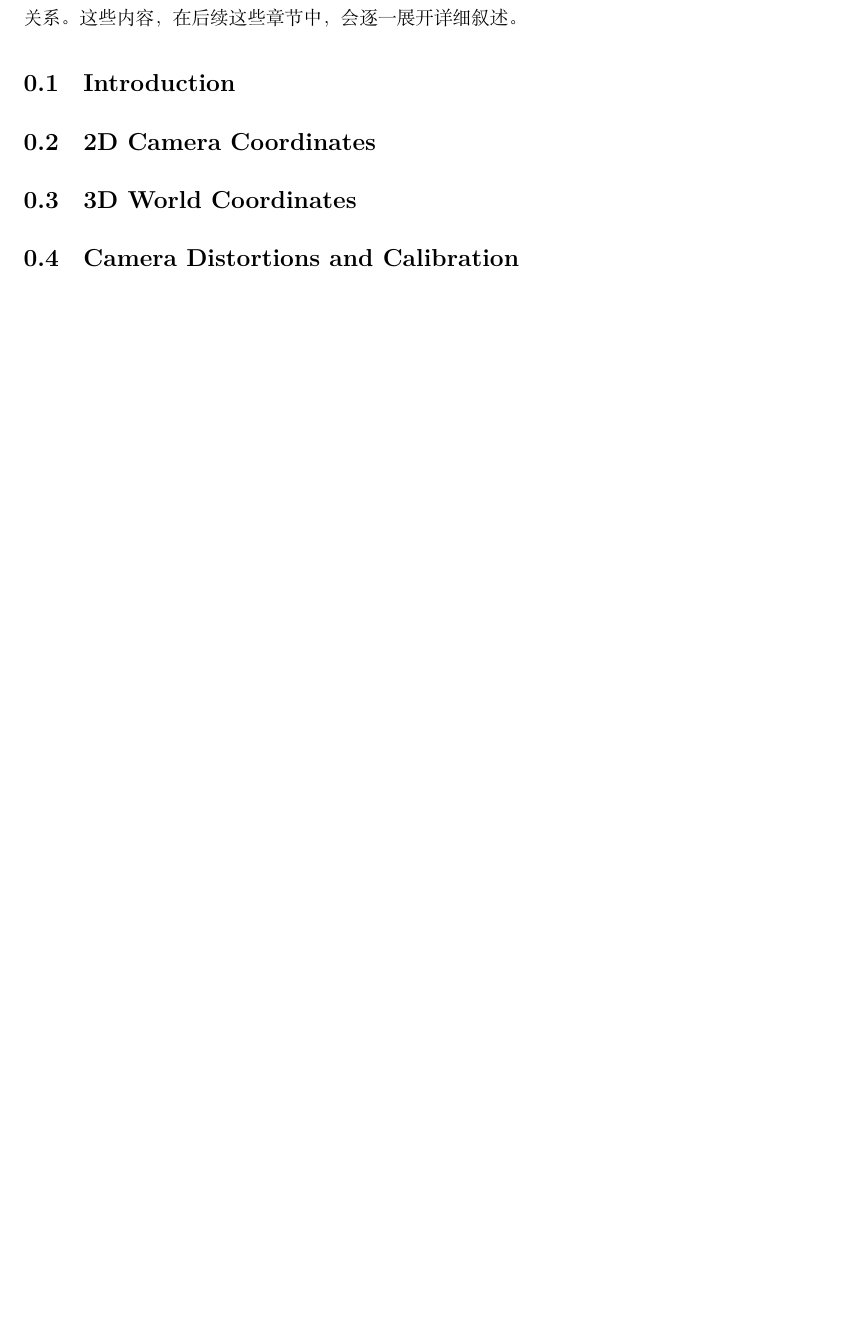
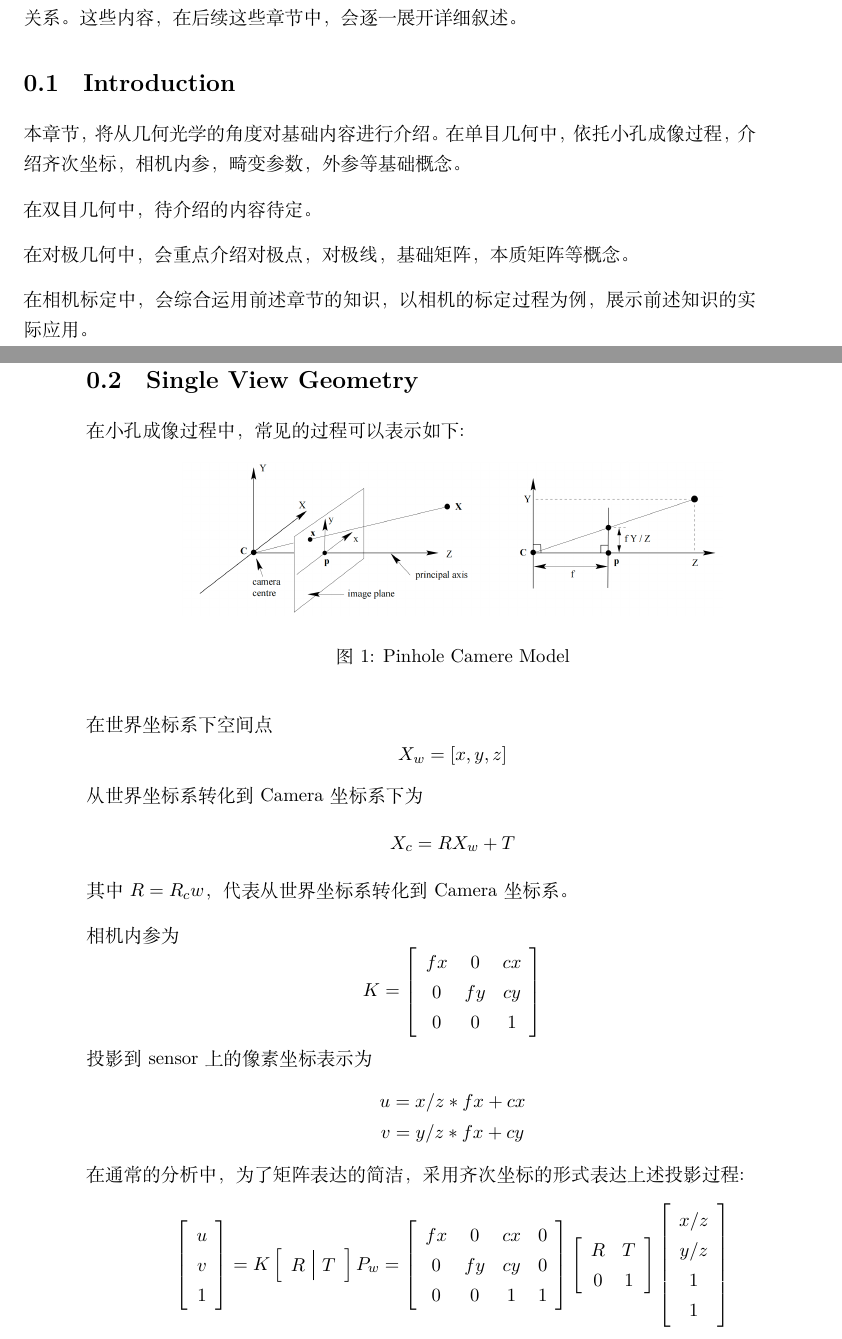
Before and after one commit to SongkunChen/A-Survey-of-3D-Algorithm, a LaTeX book (A Survey of 3D Algorithm.tex): part of page 5 of 9 before the commit and two parts of pages 5 and 6 of 13 after it, the two joined at a grey line, cut so that both start at the same text, the shorter picture padded with empty space. Compiled offline with XeLaTeX; a missing bibliography style is replaced by a similar one.

Commit message:
[写到对极几何部分]

```diff
--- a/A Survey of 3D Algorithm.tex
+++ b/A Survey of 3D Algorithm.tex
@@ -5,6 +5,8 @@
 \geometry{letterpaper}
 \usepackage[parfill]{parskip}
 \usepackage{graphicx}
+\usepackage{float}
+ \usepackage{amsmath}
 \usepackage{amssymb}
 \usepackage{epstopdf}
 \DeclareGraphicsRule{.tif}{png}{.png}{`convert #1 `dirname #1`/`basename #1 .tif`.png}
```
Also changed, not shown: Chapter1/Chapter1.tex (added, +77 -0 lines), Chapter1/DescriptionOfEpio.jpeg (added), Chapter1/PinholeCameraModel.png (added), A Survey of 3D Algorithm.tex (2 more changed lines).
